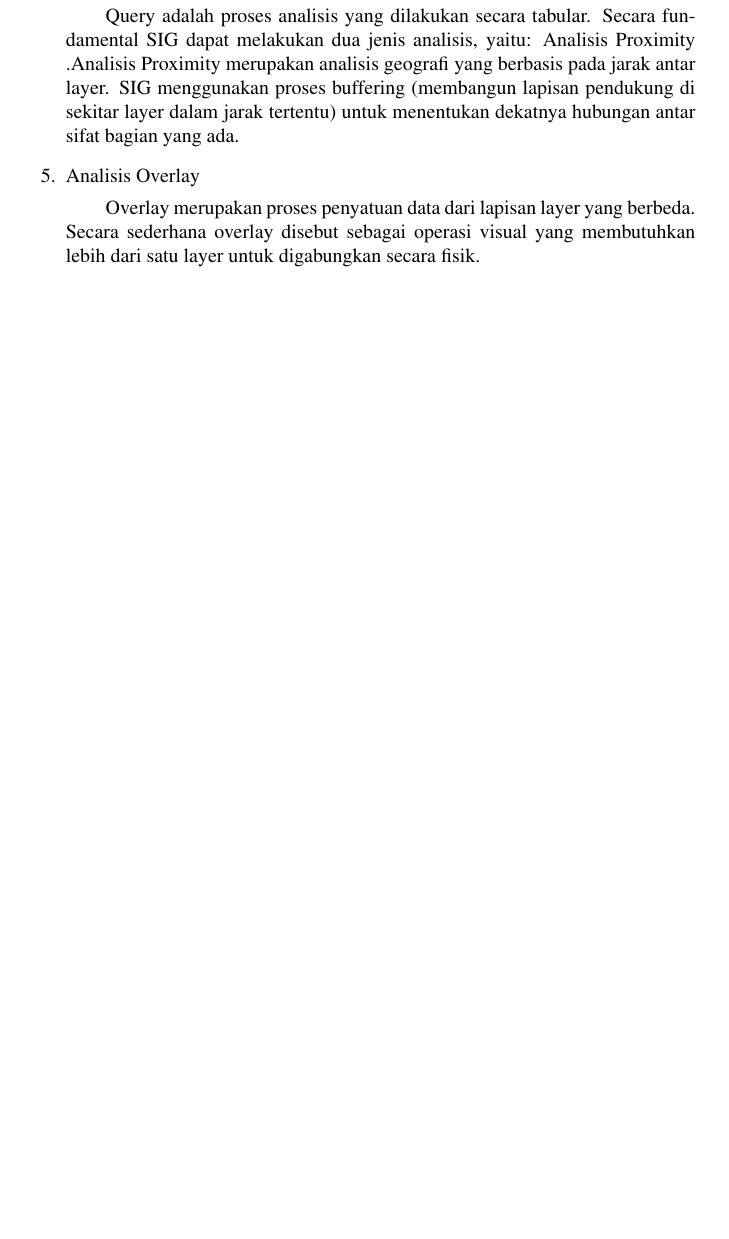
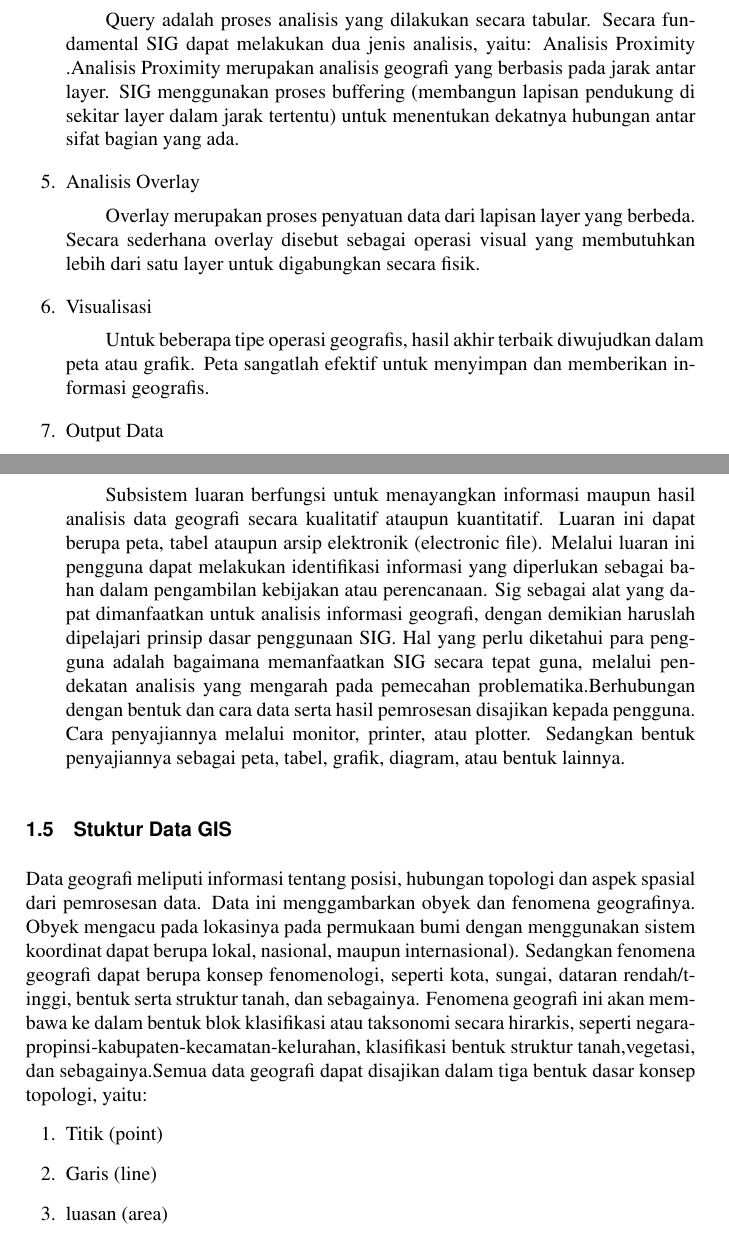
Before and after one commit to BukuInformatika/GIS2019, a LaTeX thesis (main.tex, which reads chapters/PENGENALAN_SISTEM_INFORMASI_GEOGRAFIS.tex): part of page 41 of 66 before the commit and two parts of pages 41 and 42 of 68 after it, the two joined at a grey line, cut so that both start at the same text, the shorter picture padded with empty space. Compiled offline with pdfLaTeX.

Commit message:
menambah materi mengenai pengenalan sistem informasi geografis

```diff
--- a/chapters/PENGENALAN_SISTEM_INFORMASI_GEOGRAFIS.tex
+++ b/chapters/PENGENALAN_SISTEM_INFORMASI_GEOGRAFIS.tex
@@ -188,4 +188,18 @@ Subsistem pengelolaan data pada dasarnya dapat dimanfaatkan untuk menimbun dan m
 \item Analisis Overlay
 \subitem Overlay merupakan proses penyatuan data dari lapisan layer yang berbeda. Secara sederhana overlay disebut sebagai operasi visual yang membutuhkan lebih dari satu layer untuk digabungkan secara fisik.
 
+\item Visualisasi
+\subitem Untuk beberapa tipe operasi geografis, hasil akhir terbaik diwujudkan dalam peta atau grafik. Peta sangatlah efektif untuk menyimpan dan memberikan informasi geografis.
+
+\item Output Data
+\subitem Subsistem luaran berfungsi untuk menayangkan informasi maupun hasil analisis data geografi secara kualitatif ataupun kuantitatif. Luaran ini dapat berupa peta, tabel ataupun arsip elektronik (electronic file). Melalui luaran ini pengguna dapat melakukan identifikasi informasi yang diperlukan sebagai bahan dalam pengambilan kebijakan atau perencanaan.
+Sig sebagai alat yang dapat dimanfaatkan untuk analisis informasi geografi, dengan demikian haruslah dipelajari prinsip dasar penggunaan SIG. Hal yang perlu diketahui para pengguna adalah bagaimana memanfaatkan SIG secara tepat guna, melalui pendekatan analisis yang mengarah pada pemecahan problematika.Berhubungan dengan bentuk dan cara data serta hasil pemrosesan disajikan kepada pengguna. Cara penyajiannya melalui monitor, printer, atau plotter. Sedangkan bentuk penyajiannya sebagai peta, tabel, grafik, diagram, atau bentuk lainnya.
 \end{enumerate}
+
+\section{Stuktur Data GIS}
+Data geografi meliputi informasi tentang posisi, hubungan topologi dan aspek spasial dari pemrosesan data. Data ini menggambarkan obyek dan fenomena geografinya. Obyek mengacu pada lokasinya pada permukaan bumi dengan menggunakan sistem koordinat dapat berupa lokal, nasional, maupun internasional). Sedangkan fenomena geografi dapat berupa konsep fenomenologi, seperti kota, sungai, dataran rendah/tinggi, bentuk serta struktur tanah, dan sebagainya. Fenomena geografi ini akan membawa ke dalam bentuk blok klasifikasi atau taksonomi secara hirarkis, seperti negara-propinsi-kabupaten-kecamatan-kelurahan, klasifikasi bentuk struktur tanah,vegetasi, dan sebagainya.Semua data geografi dapat disajikan dalam tiga bentuk dasar konsep topologi, yaitu:
+\begin{enumerate}
+\item Titik (point)
+\item Garis (line)
+\item luasan (area)
+\end{enumerate}
```
Also changed, not shown: main.pdf.
